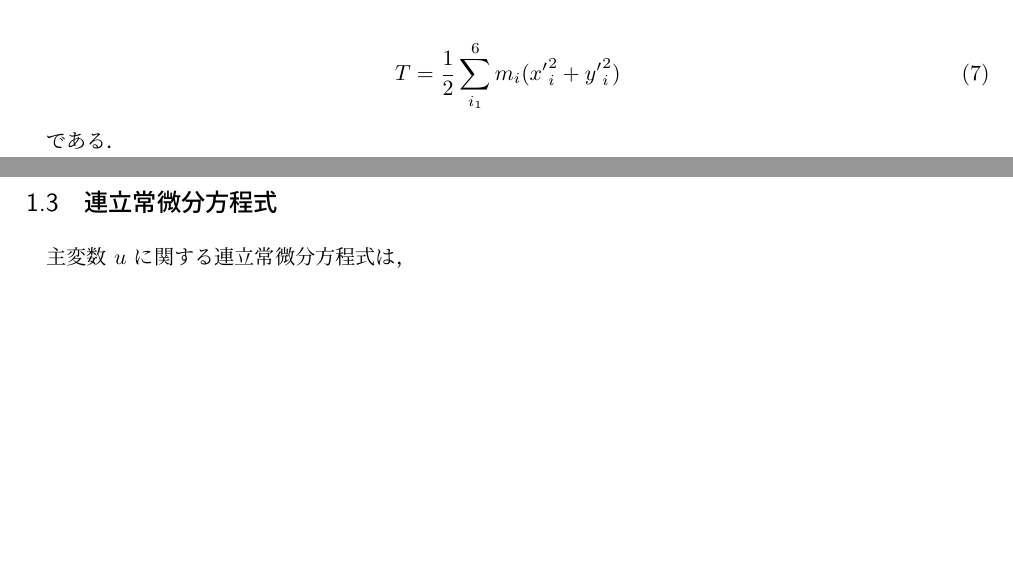
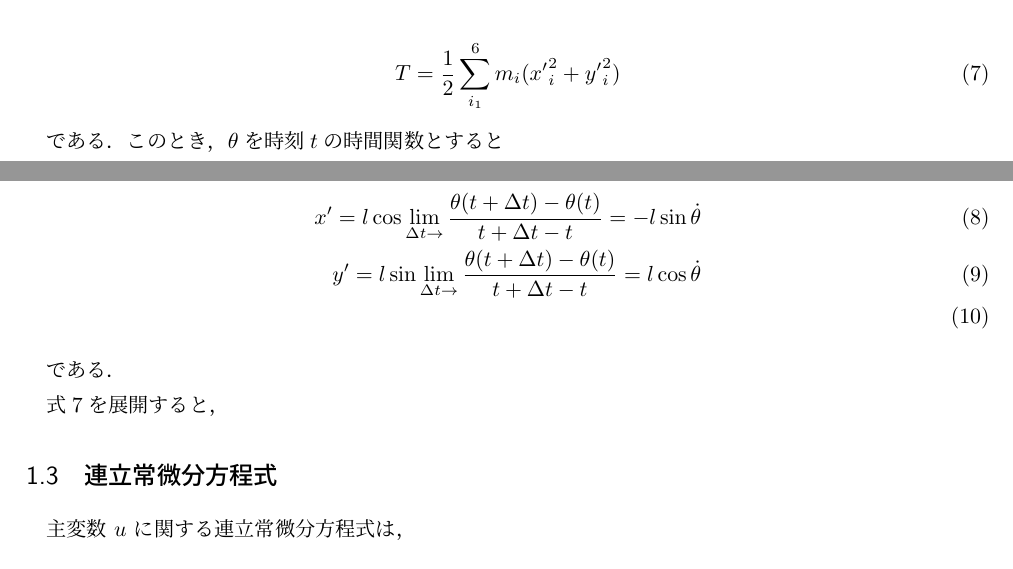
Before and after one commit to GRGSIBERIA/phyrhodes, a LaTeX document (docs/paper/main.tex, which reads docs/paper/tex/equation.tex): two parts of pages 3 and 4 of 6, joined at a grey line, cut so that both start at the same text, the shorter picture padded with empty space. Compiled offline with pLaTeX and dvipdfmx.

Commit message:
因数分解する必要があるかもしれない

```diff
--- a/docs/paper/tex/equation.tex
+++ b/docs/paper/tex/equation.tex
@@ -89,7 +90,16 @@ Hammerを除き，境界条件を含めると質点は7つ存在する．本章
     T = \frac{1}{2} \sum^6_{i_1} m_i({x'}_i^2 + {y'}_i^2)
 \end{eqnarray}
 
+である．このとき，$\theta$を時刻$t$の時間関数とすると
+
+\begin{eqnarray}
+    x' = l \cos \lim_{\Delta t \rightarrow } \frac{\theta(t+\Delta t) - \theta(t)}{t + \Delta t - t} = - l \sin \dot{\theta}\\
+    y' = l \sin \lim_{\Delta t \rightarrow } \frac{\theta(t+\Delta t) - \theta(t)}{t + \Delta t - t} = l \cos \dot{\theta}\\
+\end{eqnarray}
+
 である．
+
+式\ref{math:lagrange-T}を展開すると，
 
 
 
```
Also changed, not shown: docs/paper/tex/equation.tex (1 more changed lines), 1 other file.
